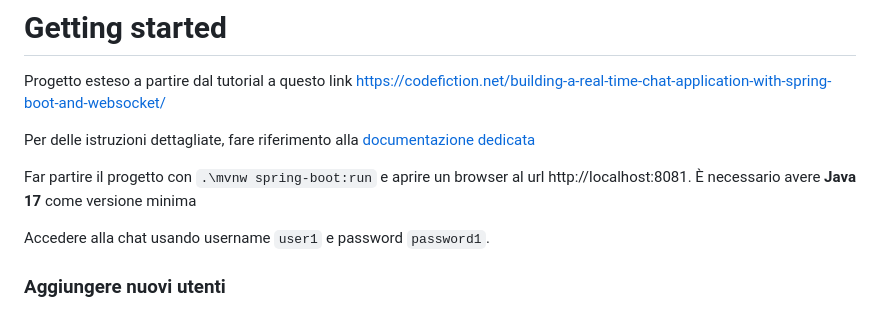
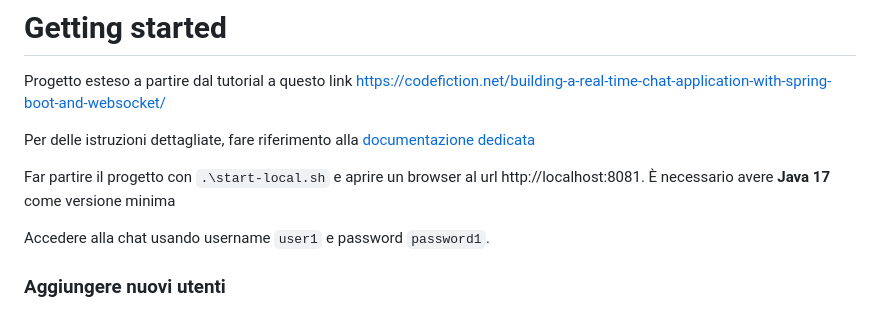
Before and after one commit to Studiofarma/Infolab, a Markdown page: README.md, the part around the change. GitHub-like rendering.

```diff
--- a/README.md
+++ b/README.md
@@ -6,7 +6,7 @@ Progetto esteso a partire dal tutorial a questo link https://codefiction.net/bui
 
 Per delle istruzioni dettagliate, fare riferimento alla [documentazione dedicata](https://github.com/Studiofarma/Infolab/issues/2)
 
-Far partire il progetto con `.\mvnw spring-boot:run` e aprire un browser al url http://localhost:8081. È necessario avere **Java 17** come versione minima
+Far partire il progetto con `.\start-local.sh` e aprire un browser al url http://localhost:8081. È necessario avere **Java 17** come versione minima
 
 Accedere alla chat usando username `user1` e password `password1`.
 
```
